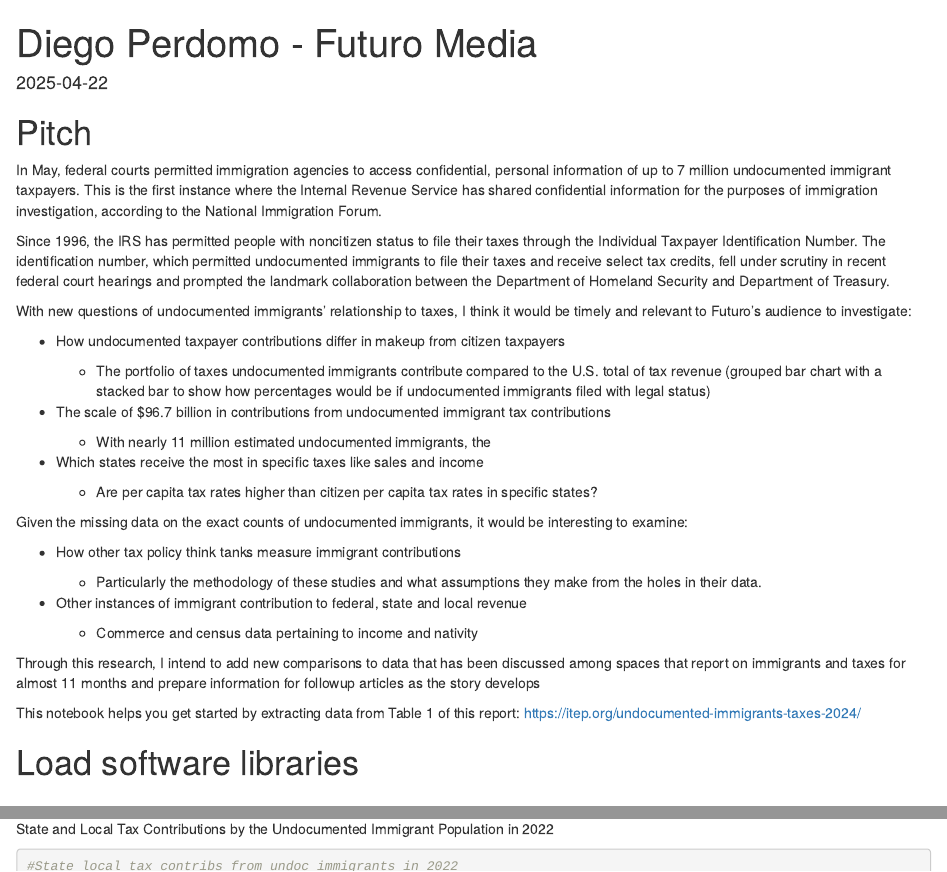
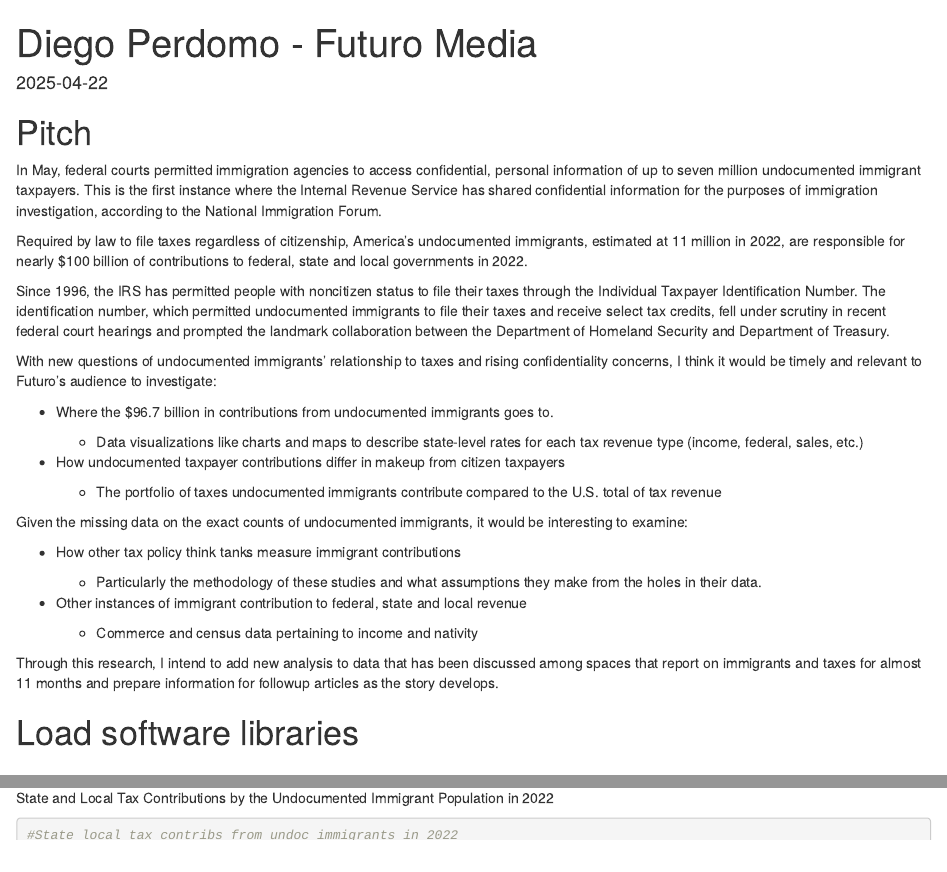
Before and after one commit to djnf-data-2025/diego-perdomo, an R Markdown document (docs/index.Rmd): the page in a window 1100 px wide, from its top, and a second part further down, joined at a grey line. Rendered offline with R 4.5, knitr and Pandoc, with nearby package versions; some code elsewhere in the file could not run offline; column names are cleaned by a stand-in for the janitor package.

Commit message:
added table and adjusted pitch wording

```diff
--- a/docs/index.Rmd
+++ b/docs/index.Rmd
@@ -10,10 +10,15 @@
 # Pitch
 
 In May, federal courts permitted immigration agencies to access
-confidential, personal information of up to 7 million undocumented
+confidential, personal information of up to seven million undocumented
 immigrant taxpayers. This is the first instance where the Internal
 Revenue Service has shared confidential information for the purposes of
 immigration investigation, according to the National Immigration Forum.
+
+Required by law to file taxes regardless of citizenship, America's
+undocumented immigrants, estimated at 11 million in 2022, are
+responsible for nearly \$100 billion of contributions to federal, state
+and local governments in 2022.
 
 Since 1996, the IRS has permitted people with noncitizen status to file
 their taxes through the Individual Taxpayer Identification Number. The
@@ -22,28 +27,21 @@
 recent federal court hearings and prompted the landmark collaboration
 between the Department of Homeland Security and Department of Treasury.
 
-With new questions of undocumented immigrants' relationship to taxes, I
-think it would be timely and relevant to Futuro’s audience to
-investigate:
+With new questions of undocumented immigrants' relationship to taxes and
+rising confidentiality concerns, I think it would be timely and relevant
+to Futuro’s audience to investigate:
+
+-   Where the \$96.7 billion in contributions from undocumented
+    immigrants goes to.
+
+    -   Data visualizations like charts and maps to describe state-level
+        rates for each tax revenue type (income, federal, sales, etc.)
 
 -   How undocumented taxpayer contributions differ in makeup from
     citizen taxpayers
 
     -   The portfolio of taxes undocumented immigrants contribute
-        compared to the U.S. total of tax revenue (grouped bar chart
-        with a stacked bar to show how percentages would be if
-        undocumented immigrants filed with legal status)
-
--   The scale of \$96.7 billion in contributions from undocumented
-    immigrant tax contributions
-
-    -   With nearly 11 million estimated undocumented immigrants, the
-
--   Which states receive the most in specific taxes like sales and
-    income
-
-    -   Are per capita tax rates higher than citizen per capita tax
-        rates in specific states?
+        compared to the U.S. total of tax revenue
 
 Given the missing data on the exact counts of undocumented immigrants,
 it would be interesting to examine:
@@ -58,13 +56,10 @@
 
     -   Commerce and census data pertaining to income and nativity
 
-Through this research, I intend to add new comparisons to data that has
+Through this research, I intend to add new analysis to data that has
 been discussed among spaces that report on immigrants and taxes for
 almost 11 months and prepare information for followup articles as the
-story develops
-
-This notebook helps you get started by extracting data from Table 1 of
-this report: <https://itep.org/undocumented-immigrants-taxes-2024/>
+story develops.
 
 # Load software libraries
 
```
Also changed, not shown: docs/index.Rmd (15 more changed lines), 1 other file.
